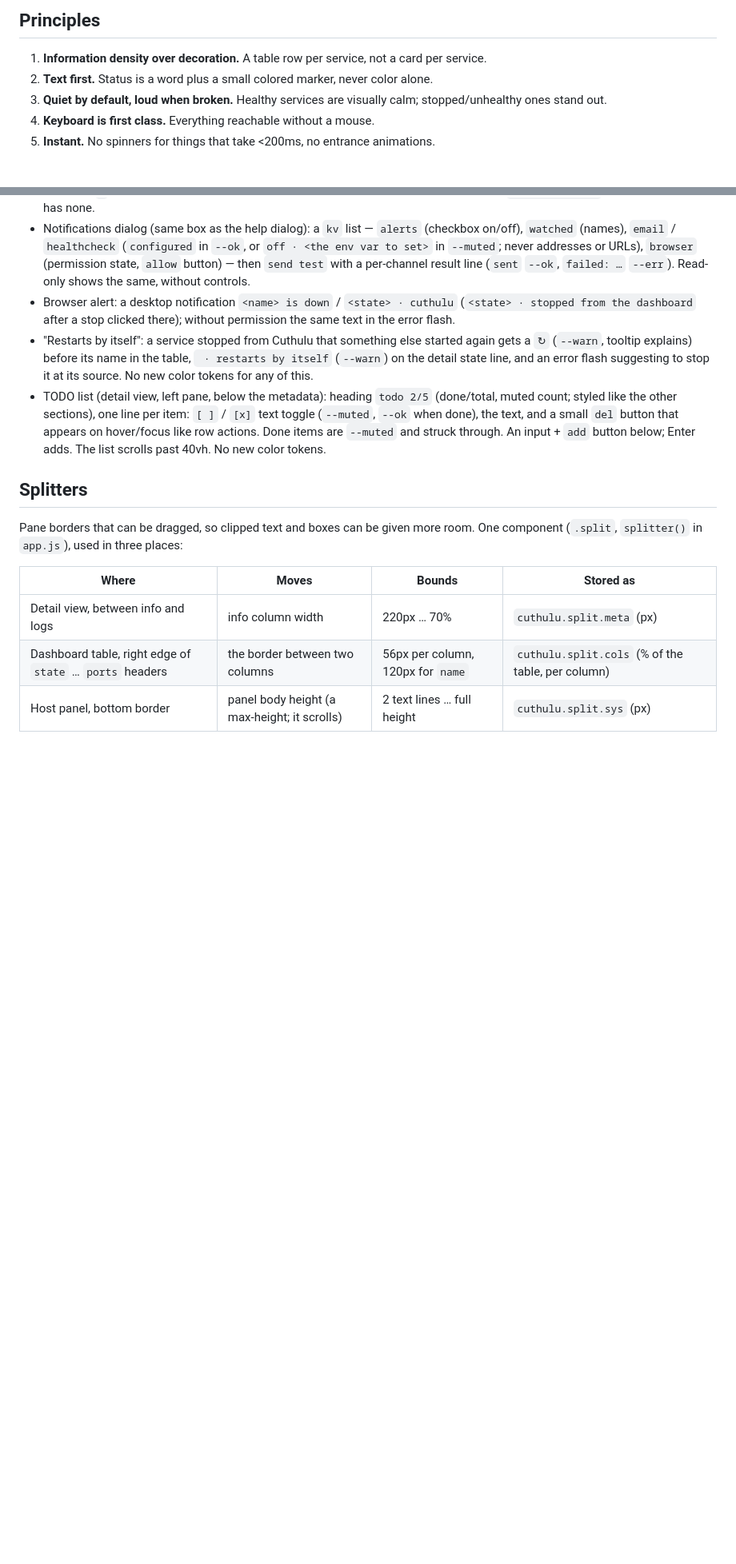
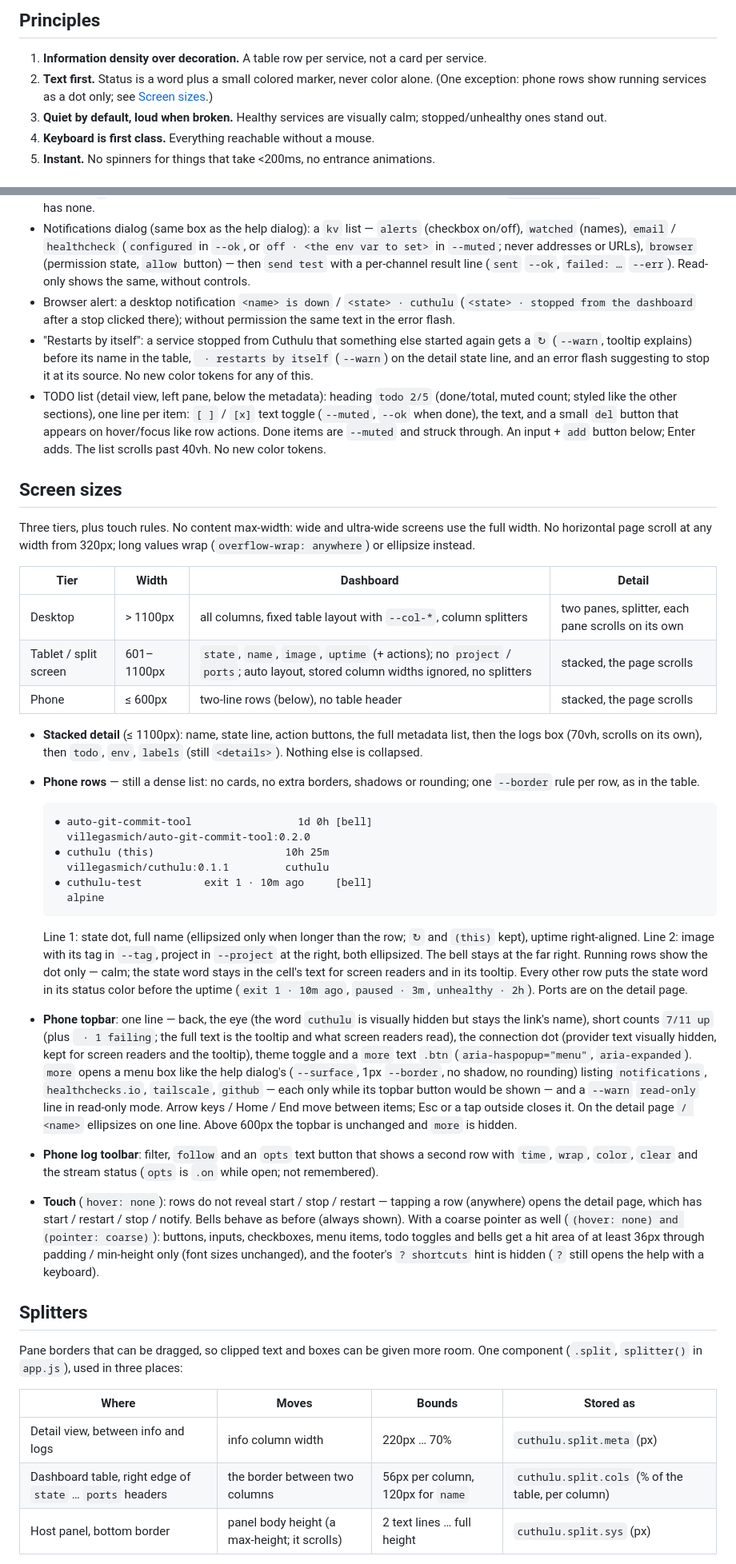
Before and after one commit to VillegasMich/Cuthulu, a Markdown page: docs/DESIGN.md, 2 parts joined by grey strips. Shown at 80% size. Rendered like a GitHub page; blank space fills up the shorter version.

Commit message:
docs: document screen sizes, phone rows and touch behaviour
Co-Authored-By: Claude Opus 5.5 <noreply@anthropic.com>

````diff
--- a/docs/DESIGN.md
+++ b/docs/DESIGN.md
@@ -9,7 +9,8 @@ theme — not a SaaS landing page.
 1. **Information density over decoration.** A table row per service, not a
    card per service.
 2. **Text first.** Status is a word plus a small colored marker, never color
-   alone.
+   alone. (One exception: phone rows show running services as a dot only;
+   see [Screen sizes](#screen-sizes).)
 3. **Quiet by default, loud when broken.** Healthy services are visually
    calm; stopped/unhealthy ones stand out.
 4. **Keyboard is first class.** Everything reachable without a mouse.
@@ -182,6 +184,65 @@ stores an explicit choice in `localStorage` and sets `data-theme` on `<html>`.
   `--muted` and struck through. An input + `add` button below; Enter adds.
   The list scrolls past 40vh. No new color tokens.
 
+## Screen sizes
+
+Three tiers, plus touch rules. No content max-width: wide and ultra-wide
+screens use the full width. No horizontal page scroll at any width from
+320px; long values wrap (`overflow-wrap: anywhere`) or ellipsize instead.
+
+| Tier | Width | Dashboard | Detail |
+|------|-------|-----------|--------|
+| Desktop | > 1100px | all columns, fixed table layout with `--col-*`, column splitters | two panes, splitter, each pane scrolls on its own |
+| Tablet / split screen | 601–1100px | `state`, `name`, `image`, `uptime` (+ actions); no `project` / `ports`; auto layout, stored column widths ignored, no splitters | stacked, the page scrolls |
+| Phone | ≤ 600px | two-line rows (below), no table header | stacked, the page scrolls |
+
+- **Stacked detail** (≤ 1100px): name, state line, action buttons, the full
+  metadata list, then the logs box (70vh, scrolls on its own), then `todo`,
+  `env`, `labels` (still `<details>`). Nothing else is collapsed.
+- **Phone rows** — still a dense list: no cards, no extra borders, shadows
+  or rounding; one `--border` rule per row, as in the table.
+
+  ```
+  ● auto-git-commit-tool                 1d 0h [bell]
+    villegasmich/auto-git-commit-tool:0.2.0
+  ● cuthulu (this)                     10h 25m
+    villegasmich/cuthulu:0.1.1         cuthulu
+  ● cuthulu-test          exit 1 · 10m ago     [bell]
+    alpine
+  ```
+
+  Line 1: state dot, full name (ellipsized only when longer than the row;
+  `↻` and `(this)` kept), uptime right-aligned. Line 2: image with its tag
+  in `--tag`, project in `--project` at the right, both ellipsized. The
+  bell stays at the far right. Running rows show the dot only — calm; the
+  state word stays in the cell's text for screen readers and in its
+  tooltip. Every other row puts the state word in its status color before
+  the uptime (`exit 1 · 10m ago`, `paused · 3m`, `unhealthy · 2h`). Ports
+  are on the detail page.
+- **Phone topbar**: one line — back, the eye (the word `cuthulu` is
+  visually hidden but stays the link's name), short counts `7/11 up` (plus
+  ` · 1 failing`; the full text is the tooltip and what screen readers
+  read), the connection dot (provider text visually hidden, kept for
+  screen readers and the tooltip), theme toggle and a `more` text `.btn`
+  (`aria-haspopup="menu"`, `aria-expanded`). `more` opens a menu box like
+  the help dialog's (`--surface`, 1px `--border`, no shadow, no rounding)
+  listing `notifications`, `healthchecks.io`, `tailscale`, `github` — each
+  only while its topbar button would be shown — and a `--warn` `read-only`
+  line in read-only mode. Arrow keys / Home / End move between items; Esc
+  or a tap outside closes it. On the detail page `/ <name>` ellipsizes on
+  one line. Above 600px the topbar is unchanged and `more` is hidden.
+- **Phone log toolbar**: filter, `follow` and an `opts` text button that
+  shows a second row with `time`, `wrap`, `color`, `clear` and the stream
+  status (`opts` is `.on` while open; not remembered).
+- **Touch** (`hover: none`): rows do not reveal start / stop / restart —
+  tapping a row (anywhere) opens the detail page, which has start /
+  restart / stop / notify. Bells behave as before (always shown). With a
+  coarse pointer as well (`(hover: none) and (pointer: coarse)`): buttons,
+  inputs, checkboxes, menu items, todo toggles and bells get a hit area of
+  at least 36px through padding / min-height only (font sizes unchanged),
+  and the footer's `? shortcuts` hint is hidden (`?` still opens the help
+  with a keyboard).
+
 ## Splitters
 
 Pane borders that can be dragged, so clipped text and boxes can be given more
````
Also changed, not shown: other parts of docs/DESIGN.md (+10 -7 lines), docs/ROADMAP.md (+1 -0 lines).
